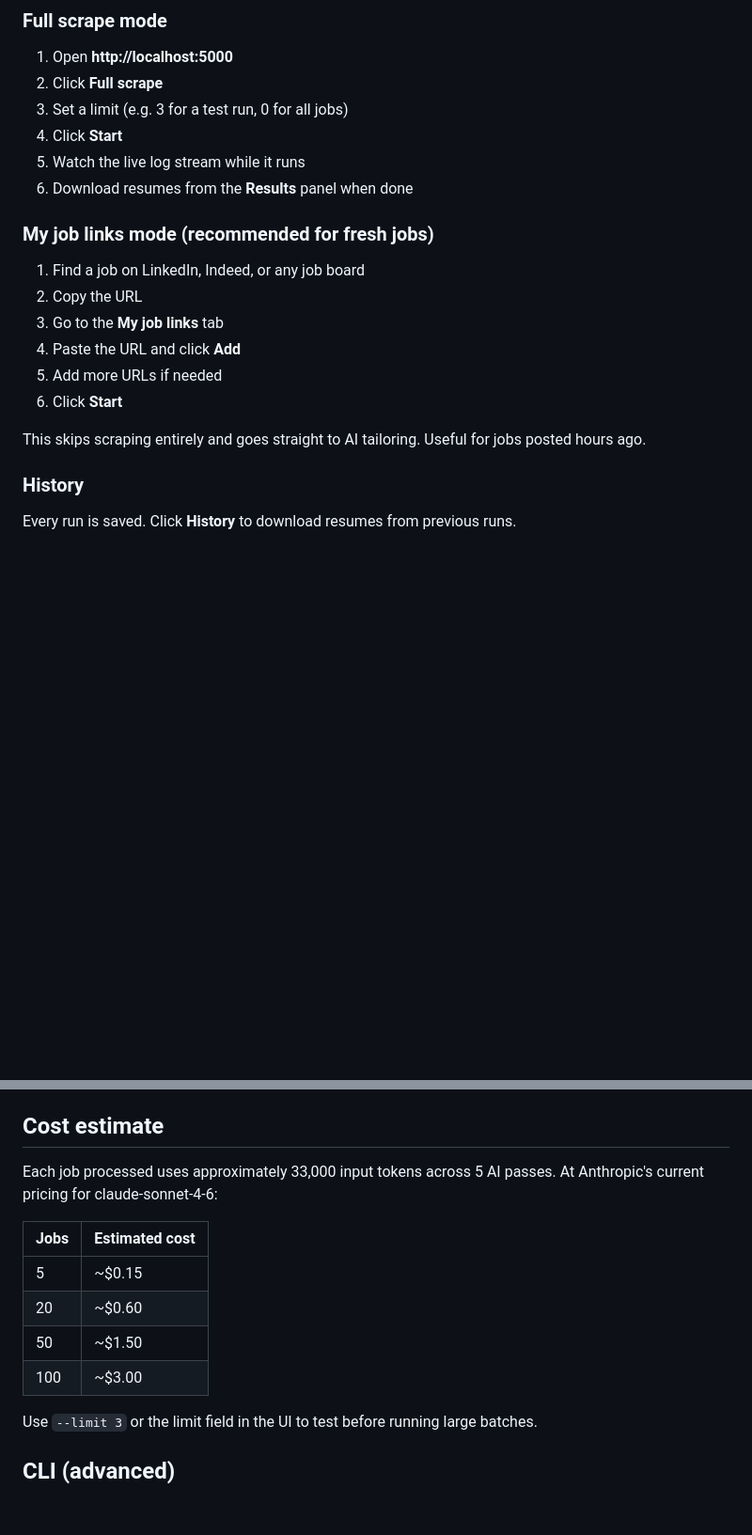
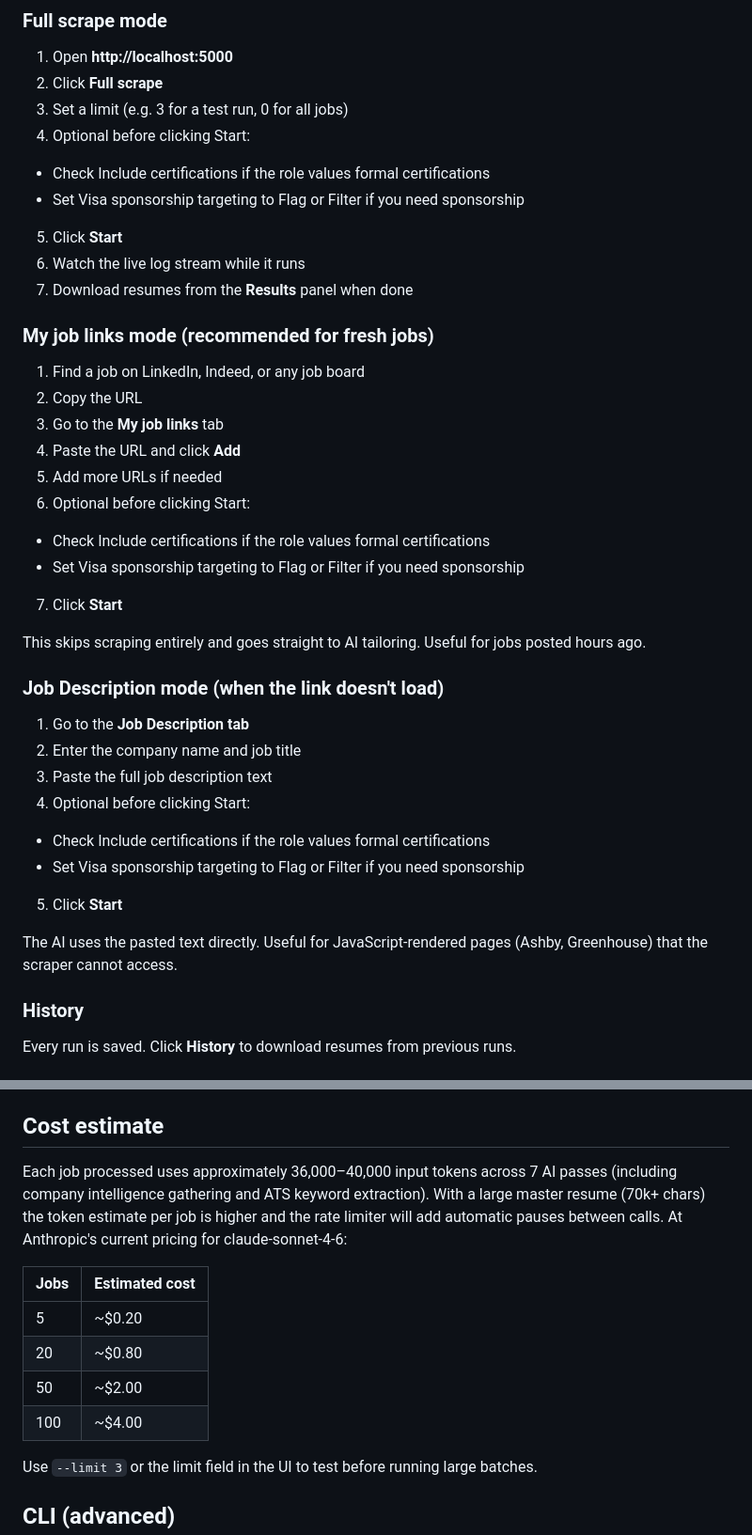
Before and after one commit to Hamju1999/AIResumeTailor, a Markdown page: README.md, 2 parts joined by grey strips. Shown at 94% size. Drawn GitHub-style; blank space fills up the shorter version.

```diff
--- a/README.md
+++ b/README.md
@@ -241,9 +244,12 @@ You can customise this to match your preferred format. The AI will follow whatev
 1. Open **http://localhost:5000**
 2. Click **Full scrape**
 3. Set a limit (e.g. 3 for a test run, 0 for all jobs)
-4. Click **Start**
-5. Watch the live log stream while it runs
-6. Download resumes from the **Results** panel when done
+4. Optional before clicking Start:
+  - Check Include certifications if the role values formal certifications
+  - Set Visa sponsorship targeting to Flag or Filter if you need sponsorship
+5. Click **Start**
+6. Watch the live log stream while it runs
+7. Download resumes from the **Results** panel when done
 
 ### My job links mode (recommended for fresh jobs)
 
@@ -252,9 +258,24 @@ You can customise this to match your preferred format. The AI will follow whatev
 3. Go to the **My job links** tab
 4. Paste the URL and click **Add**
 5. Add more URLs if needed
-6. Click **Start**
+6. Optional before clicking Start:
+  - Check Include certifications if the role values formal certifications
+  - Set Visa sponsorship targeting to Flag or Filter if you need sponsorship
+7. Click **Start**
 
 This skips scraping entirely and goes straight to AI tailoring. Useful for jobs posted hours ago.
+
+### Job Description mode (when the link doesn't load)
+
+1. Go to the **Job Description tab**
+2. Enter the company name and job title
+3. Paste the full job description text
+4. Optional before clicking Start:
+  - Check Include certifications if the role values formal certifications
+  - Set Visa sponsorship targeting to Flag or Filter if you need sponsorship
+5. Click **Start**
+
+The AI uses the pasted text directly. Useful for JavaScript-rendered pages (Ashby, Greenhouse) that the scraper cannot access.
 
 ### History
 
@@ -334,15 +373,15 @@ AIResumeTailor/
 
 ## Cost estimate
 
-Each job processed uses approximately 33,000 input tokens across 5 AI passes.
+Each job processed uses approximately 36,000–40,000 input tokens across 7 AI passes (including company intelligence gathering and ATS keyword extraction). With a large master resume (70k+ chars) the token estimate per job is higher and the rate limiter will add automatic pauses between calls.
 At Anthropic's current pricing for claude-sonnet-4-6:
 
 | Jobs | Estimated cost |
 |------|---------------|
-| 5    | ~$0.15        |
-| 20   | ~$0.60        |
-| 50   | ~$1.50        |
-| 100  | ~$3.00        |
+| 5    | ~$0.20       |
+| 20   | ~$0.80        |
+| 50   | ~$2.00        |
+| 100  | ~$4.00        |
 
 Use `--limit 3` or the limit field in the UI to test before running large batches.
 
```
Also changed, not shown: other parts of README.md (+32 -11 lines).
